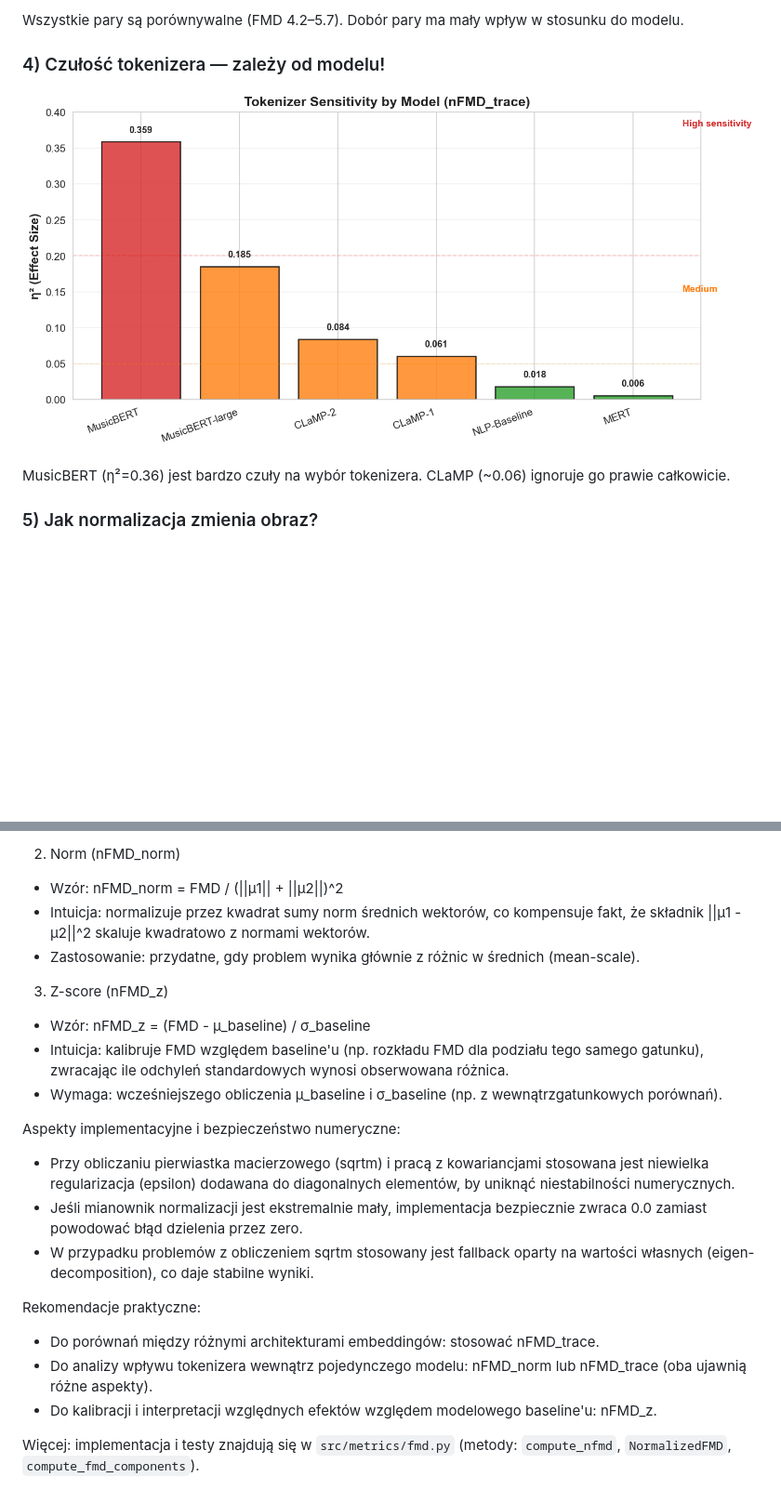
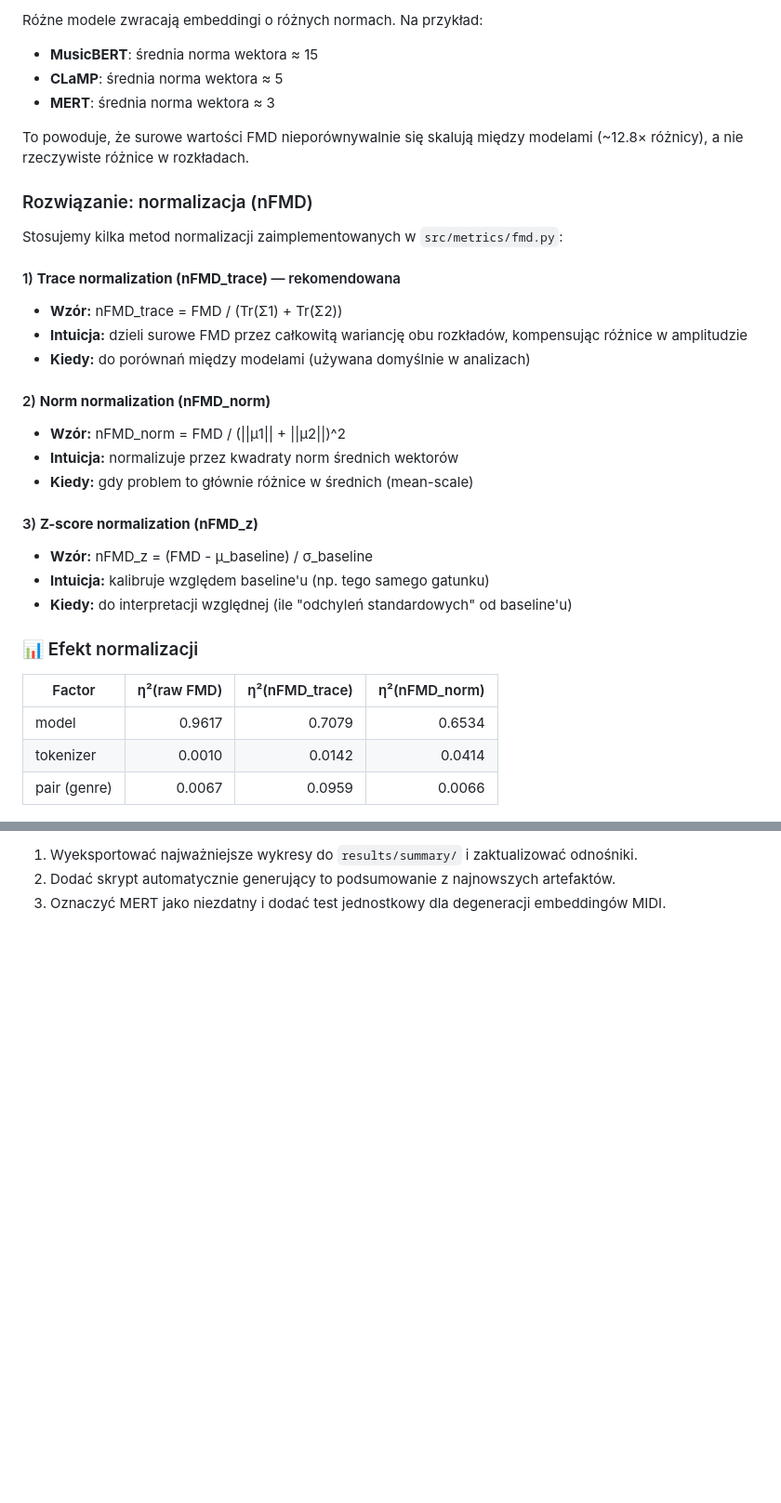
Before and after one commit to Michal2390/FMD-sensitivity-for-tokenization-and-embeddings, a Markdown page: PODSUMOWANIE_PROJEKTU.md, 2 parts joined by grey strips. Shown at 93% size. Rendered like a GitHub page; blank space fills up the shorter version.

```diff
--- a/PODSUMOWANIE_PROJEKTU.md
+++ b/PODSUMOWANIE_PROJEKTU.md
@@ -133,15 +133,40 @@ MusicBERT-large prowadzi (FMD ≈ 11.7), potem MusicBERT (≈ 8.1). CLaMP-2 i CL
 
-Wszystkie pary są porównywalne (FMD 4.2–5.7). Dobór pary ma mały wpływ w stosunku do modelu.
+Różne modele zwracają embeddingi o różnych normach. Na przykład:
+- **MusicBERT**: średnia norma wektora ≈ 15
+- **CLaMP**: średnia norma wektora ≈ 5
+- **MERT**: średnia norma wektora ≈ 3
 
+To powoduje, że surowe wartości FMD nieporównywalnie się skalują między modelami (~12.8× różnicy), a nie rzeczywiste różnice w rozkładach.
 
-### 4) Czułość tokenizera — zależy od modelu!
+### Rozwiązanie: normalizacja (nFMD)
 
-![Tokenizer sensitivity](results/plots/simple/04_tokenizer_sensitivity.png)
+Stosujemy kilka metod normalizacji zaimplementowanych w `src/metrics/fmd.py`:
 
-MusicBERT (η²=0.36) jest bardzo czuły na wybór tokenizera. CLaMP (~0.06) ignoruje go prawie całkowicie.
+#### 1) **Trace normalization (nFMD_trace)** — rekomendowana
 
+- **Wzór:** nFMD_trace = FMD / (Tr(Σ1) + Tr(Σ2))
+- **Intuicja:** dzieli surowe FMD przez całkowitą wariancję obu rozkładów, kompensując różnice w amplitudzie
+- **Kiedy:** do porównań między modelami (używana domyślnie w analizach)
 
-### 5) Jak normalizacja zmienia obraz?
+#### 2) **Norm normalization (nFMD_norm)**
+
+- **Wzór:** nFMD_norm = FMD / (||μ1|| + ||μ2||)^2
+- **Intuicja:** normalizuje przez kwadraty norm średnich wektorów
+- **Kiedy:** gdy problem to głównie różnice w średnich (mean-scale)
+
+#### 3) **Z-score normalization (nFMD_z)**
+
+- **Wzór:** nFMD_z = (FMD - μ_baseline) / σ_baseline
+- **Intuicja:** kalibruje względem baseline'u (np. tego samego gatunku)
+- **Kiedy:** do interpretacji względnej (ile "odchyleń standardowych" od baseline'u)
+
+### 📊 Efekt normalizacji
+
+| Factor | η²(raw FMD) | η²(nFMD_trace) | η²(nFMD_norm) |
+|--------|------------:|---------------:|--------------:|
+| model | 0.9617 | 0.7079 | 0.6534 |
+| tokenizer | 0.0010 | 0.0142 | 0.0414 |
+| pair (genre) | 0.0067 | 0.0959 | 0.0066 |
 
 ![Normalization impact](results/plots/simple/05_normalization_impact.png)
 
@@ -213,25 +232,3 @@ Zaimplementowane metody (w `src/metrics/fmd.py` — funkcja `compute_nfmd` i kla
-2) Norm (nFMD_norm)
-
-- Wzór: nFMD_norm = FMD / (||μ1|| + ||μ2||)^2
-- Intuicja: normalizuje przez kwadrat sumy norm średnich wektorów, co kompensuje fakt, że składnik ||μ1 - μ2||^2 skaluje kwadratowo z normami wektorów.
-- Zastosowanie: przydatne, gdy problem wynika głównie z różnic w średnich (mean-scale).
-
-3) Z-score (nFMD_z)
-
-- Wzór: nFMD_z = (FMD - μ_baseline) / σ_baseline
-- Intuicja: kalibruje FMD względem baseline'u (np. rozkładu FMD dla podziału tego samego gatunku), zwracając ile odchyleń standardowych wynosi obserwowana różnica.
-- Wymaga: wcześniejszego obliczenia μ_baseline i σ_baseline (np. z wewnątrzgatunkowych porównań).
-
-Aspekty implementacyjne i bezpieczeństwo numeryczne:
-
-- Przy obliczaniu pierwiastka macierzowego (sqrtm) i pracą z kowariancjami stosowana jest niewielka regularizacja (epsilon) dodawana do diagonalnych elementów, by uniknąć niestabilności numerycznych.
-- Jeśli mianownik normalizacji jest ekstremalnie mały, implementacja bezpiecznie zwraca 0.0 zamiast powodować błąd dzielenia przez zero.
-- W przypadku problemów z obliczeniem sqrtm stosowany jest fallback oparty na wartości własnych (eigen-decomposition), co daje stabilne wyniki.
-
-Rekomendacje praktyczne:
-
-- Do porównań między różnymi architekturami embeddingów: stosować nFMD_trace.
-- Do analizy wpływu tokenizera wewnątrz pojedynczego modelu: nFMD_norm lub nFMD_trace (oba ujawnią różne aspekty).
-- Do kalibracji i interpretacji względnych efektów względem modelowego baseline'u: nFMD_z.
-
-Więcej: implementacja i testy znajdują się w `src/metrics/fmd.py` (metody: `compute_nfmd`, `NormalizedFMD`, `compute_fmd_components`).
+1. Wyeksportować najważniejsze wykresy do `results/summary/` i zaktualizować odnośniki.
+2. Dodać skrypt automatycznie generujący to podsumowanie z najnowszych artefaktów.
+3. Oznaczyć MERT jako niezdatny i dodać test jednostkowy dla degeneracji embeddingów MIDI.
```
Also changed, not shown: other parts of PODSUMOWANIE_PROJEKTU.md (+69 -75 lines).
